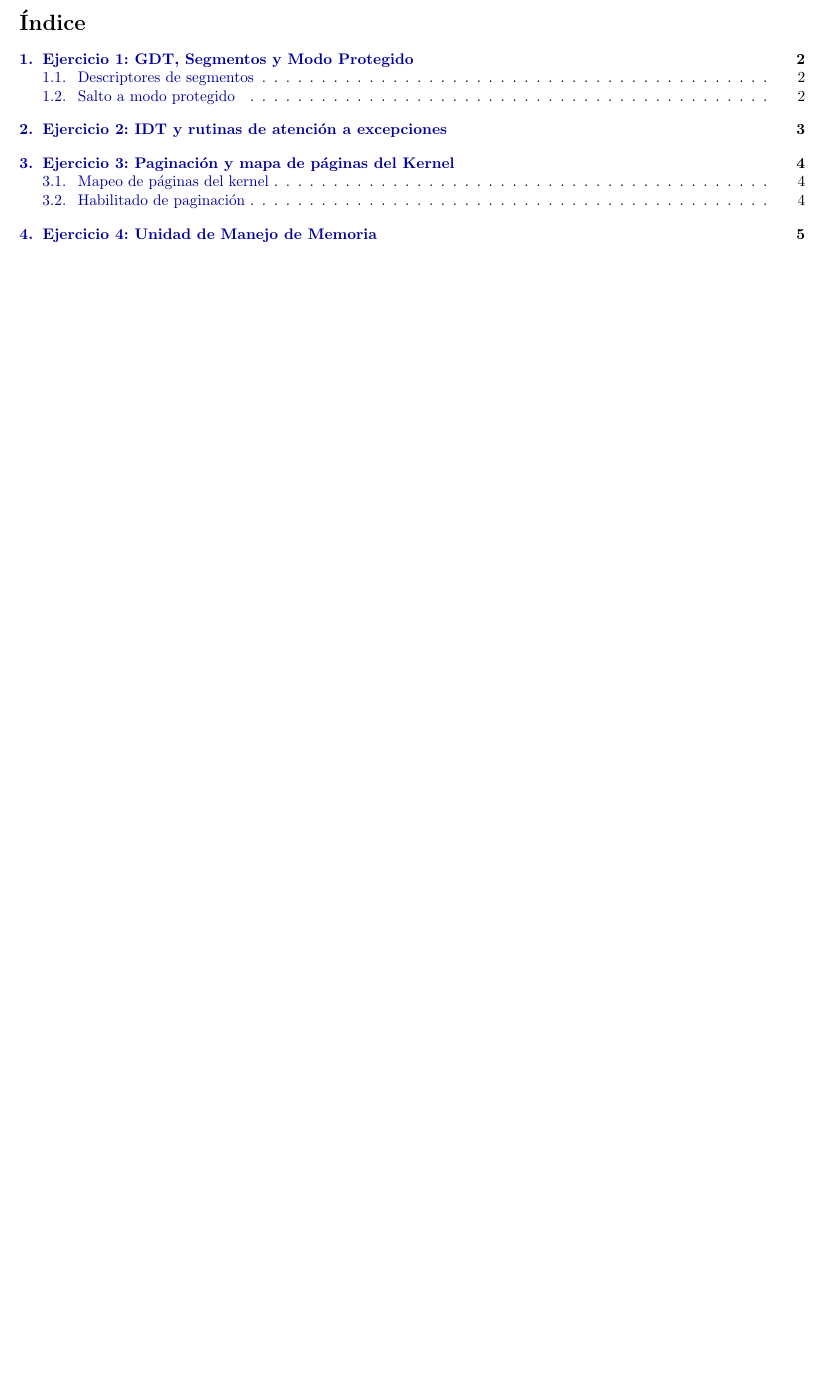
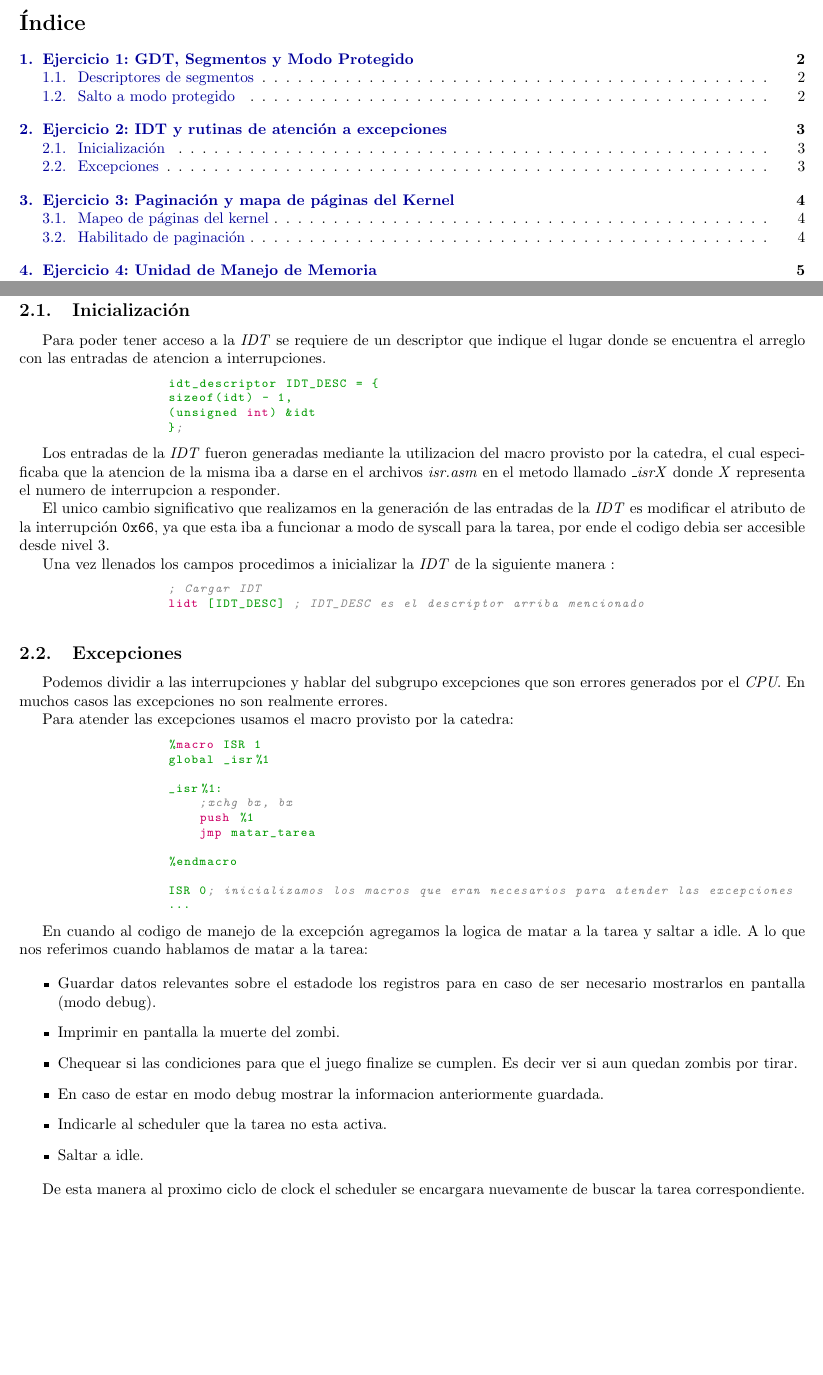
Before and after one commit to ZebaSz/orga2-tp3, a LaTeX document (informe/informe.tex, which reads informe/ejercicios/ej2.tex): part of page 2 of 11 before the commit and two parts of pages 2 and 4 of 11 after it, the two joined at a grey line, cut so that both start at the same text, the shorter picture padded with empty space. Compiled offline with pdfLaTeX.

Commit message:
ejercicio 2

```diff
--- a/informe/ejercicios/ej2.tex
+++ b/informe/ejercicios/ej2.tex
@@ -1 +1,57 @@
 \section{Ejercicio 2: IDT y rutinas de atención a excepciones}
+
+	\subsection{Inicialización}
+
+	Para poder tener acceso a la \textit{IDT} se requiere de un descriptor que indique el lugar donde se encuentra el arreglo con las entradas de atencion a interrupciones.
+
+	\begin{lstlisting}
+		idt_descriptor IDT_DESC = {
+	    	sizeof(idt) - 1,
+	    	(unsigned int) &idt
+		};
+	\end{lstlisting}
+
+	Los entradas de la \textit{IDT} fueron generadas mediante la utilizacion del macro provisto por la catedra, el cual especificaba que la atencion de la misma iba a darse en el archivos \textit{isr.asm} en el metodo llamado \textit{\_isrX} donde \textit{X} representa el numero de interrupcion a responder.
+
+	El unico cambio significativo que realizamos en la generación de las entradas de la \textit{IDT} es modificar el atributo de la interrupción \texttt{0x66}, ya que esta iba a funcionar a modo de syscall para la tarea, por ende el codigo debia ser accesible desde nivel 3.
+
+	Una vez llenados los campos procedimos a inicializar la \textit{IDT} de la siguiente manera :
+
+	\begin{lstlisting}
+   		; Cargar IDT
+    		lidt [IDT_DESC] ; IDT_DESC es el descriptor arriba mencionado
+	\end{lstlisting}
+
+	\subsection{Excepciones}
+
+	Podemos dividir a las interrupciones y hablar del subgrupo excepciones que son errores generados por el \textit{CPU}. En muchos casos las excepciones no son realmente errores.
+
+	Para atender las excepciones usamos el macro provisto por la catedra:
+
+	\begin{lstlisting}
+   		%macro ISR 1
+		global _isr%1
+
+		_isr%1:
+		    ;xchg bx, bx
+		    push %1
+		    jmp matar_tarea
+
+		%endmacro
+
+		ISR 0; inicializamos los macros que eran necesarios para atender las excepciones
+		...
+	\end{lstlisting}
+
+	En cuando al codigo de manejo de la excepción agregamos la logica de matar a la tarea y saltar a idle. A lo que nos referimos cuando hablamos de matar a la tarea:
+
+	\begin{itemize}
+		\item{Guardar datos relevantes sobre el estadode los registros para en caso de ser necesario mostrarlos en pantalla (modo debug).}
+		\item{Imprimir en pantalla la muerte del zombi.}
+		\item{Chequear si las condiciones para que el juego finalize se cumplen. Es decir ver si aun quedan zombis por tirar.}
+		\item{En caso de estar en modo debug mostrar la informacion anteriormente guardada.}
+		\item{Indicarle al scheduler que la tarea no esta activa.}
+		\item{Saltar a idle.}
+	\end{itemize}
+
+	De esta manera al proximo ciclo de clock el scheduler se encargara nuevamente de buscar la tarea correspondiente.
```
